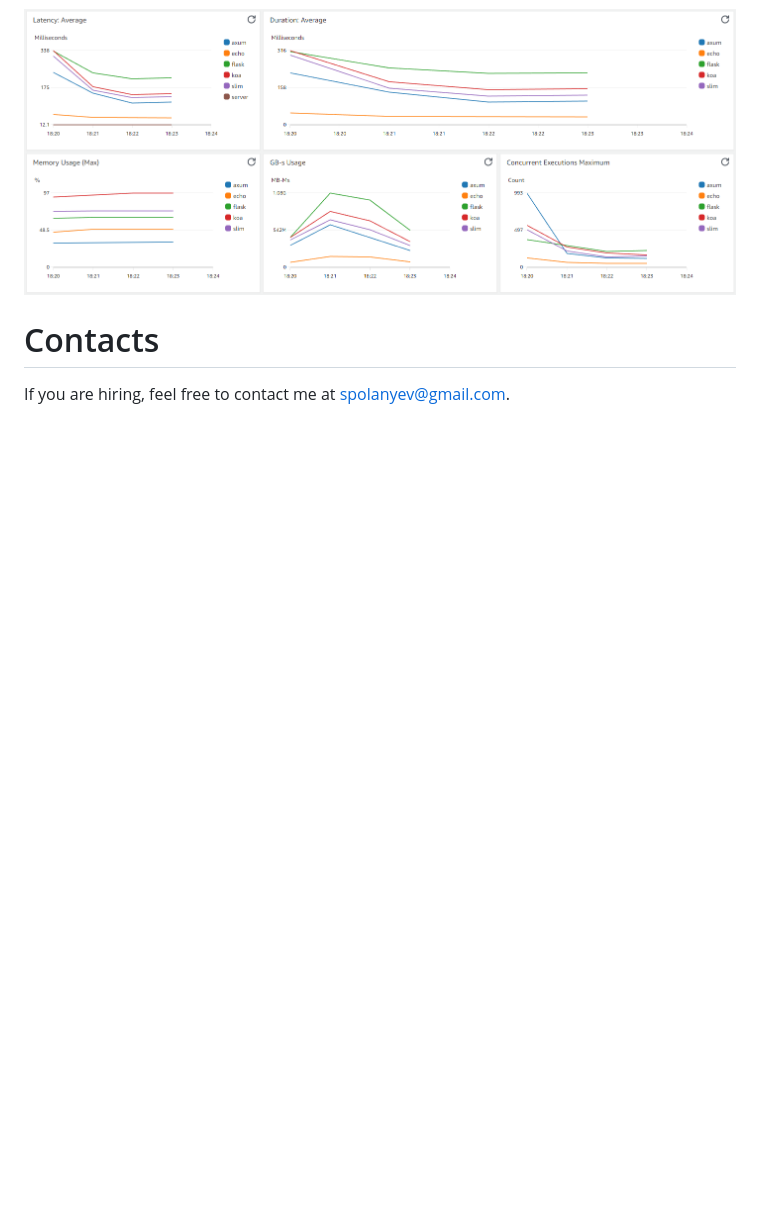
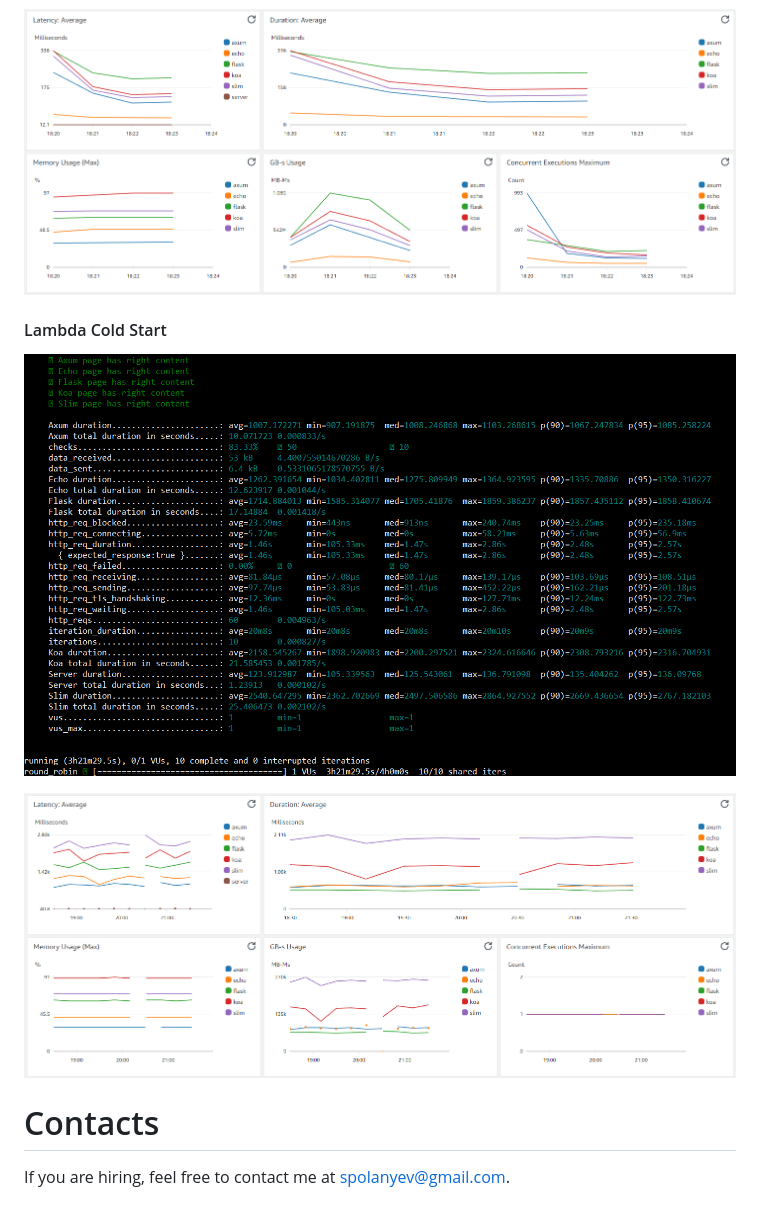
Before and after one commit to spolanyev/performance-comparison, a Markdown page: README.md, the part around the change. GitHub-like rendering; pictures changed too: cloudwatch-lambda-128mb-cold-start.png (added), k6-lambda-128mb-cold-start.png (added); blank space fills up the shorter version.

```diff
--- a/README.md
+++ b/README.md
@@ -44,6 +44,13 @@ For testing on AWS, I use an R&D playground from the company [Wildix](https://ww
 
 ![Lambda 128 CloudWatch Metrics](https://github.com/spolanyev/performance-comparison/blob/main/cloudwatch-lambda-128mb-total-duration.png?raw=true)
 
+#### Lambda Cold Start
+
+![Lambda 128 K6 Cold Start](https://github.com/spolanyev/performance-comparison/blob/main/k6-lambda-128mb-cold-start.png?raw=true)
+
+![Lambda 128 CloudWatch Cold Start](https://github.com/spolanyev/performance-comparison/blob/main/cloudwatch-lambda-128mb-cold-start.png?raw=true)
+
+
 # Contacts
 
 If you are hiring, feel free to contact me at [spolanyev@gmail.com](mailto:spolanyev@gmail.com?subject=Vacancy).
```
